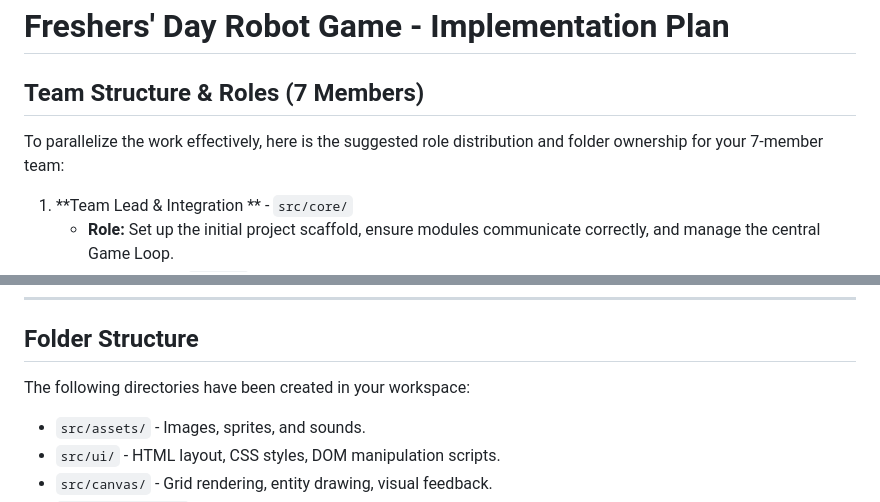
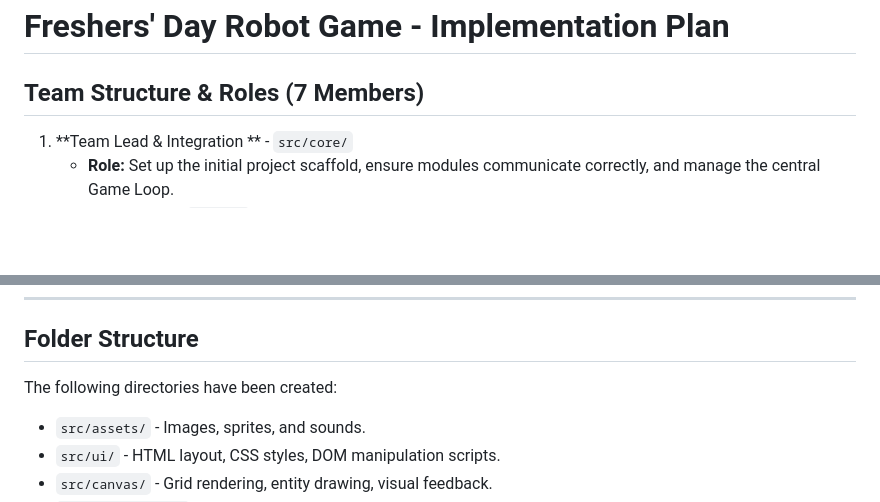
Before and after one commit to RAS-Technical-Coding/Fresher-Game-2026, a Markdown page: docs/Implementation_Plan.md, 2 parts joined by grey strips. Drawn GitHub-style; blank space fills up the shorter version.

```diff
--- a/docs/Implementation_Plan.md
+++ b/docs/Implementation_Plan.md
@@ -1,8 +1,6 @@
 # Freshers' Day Robot Game - Implementation Plan
 
 ## Team Structure & Roles (7 Members)
-
-To parallelize the work effectively, here is the suggested role distribution and folder ownership for your 7-member team:
 
 1. **Team Lead & Integration ** - `src/core/`
    - **Role:** Set up the initial project scaffold, ensure modules communicate correctly, and manage the central Game Loop.
@@ -47,7 +45,7 @@ To parallelize the work effectively, here is the suggested role distribution and
 
 ## Folder Structure
 
-The following directories have been created in your workspace:
+The following directories have been created:
 * `src/assets/` - Images, sprites, and sounds.
 * `src/ui/` - HTML layout, CSS styles, DOM manipulation scripts.
 * `src/canvas/` - Grid rendering, entity drawing, visual feedback.
```
